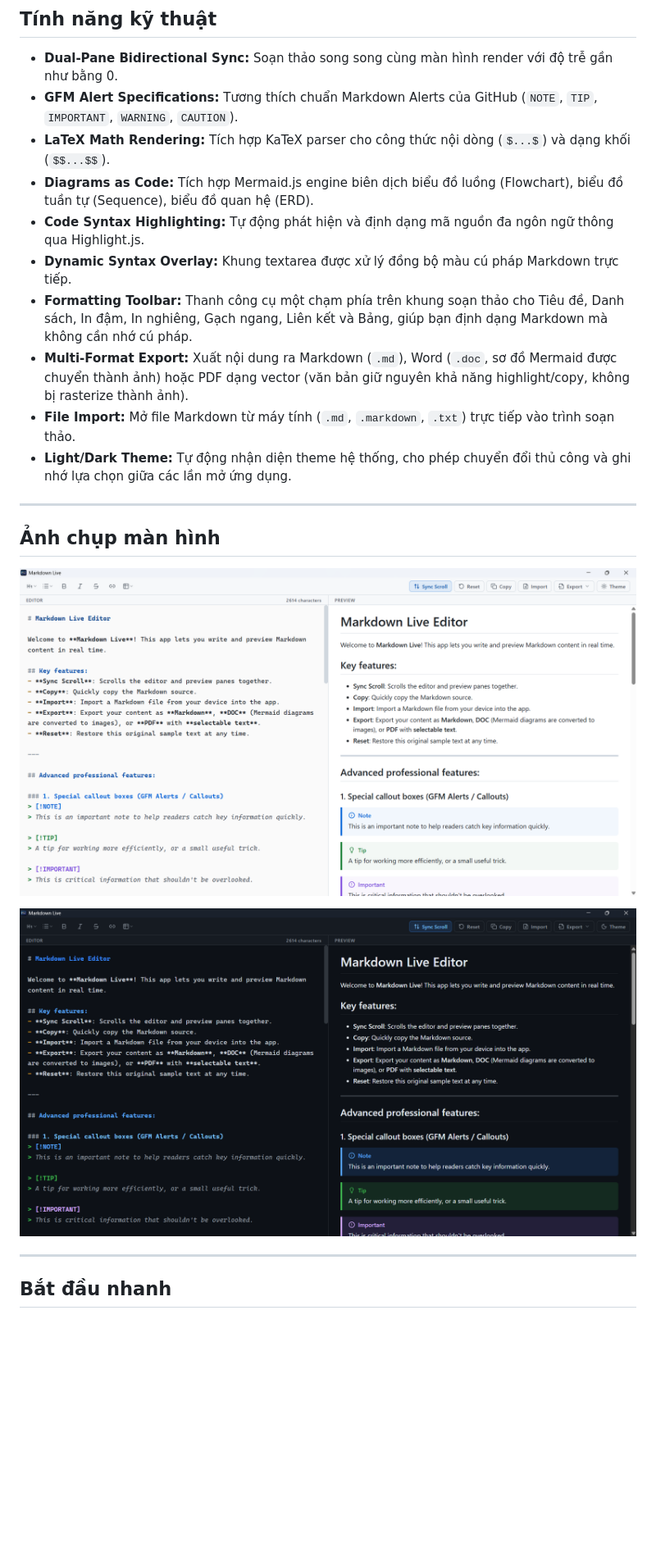
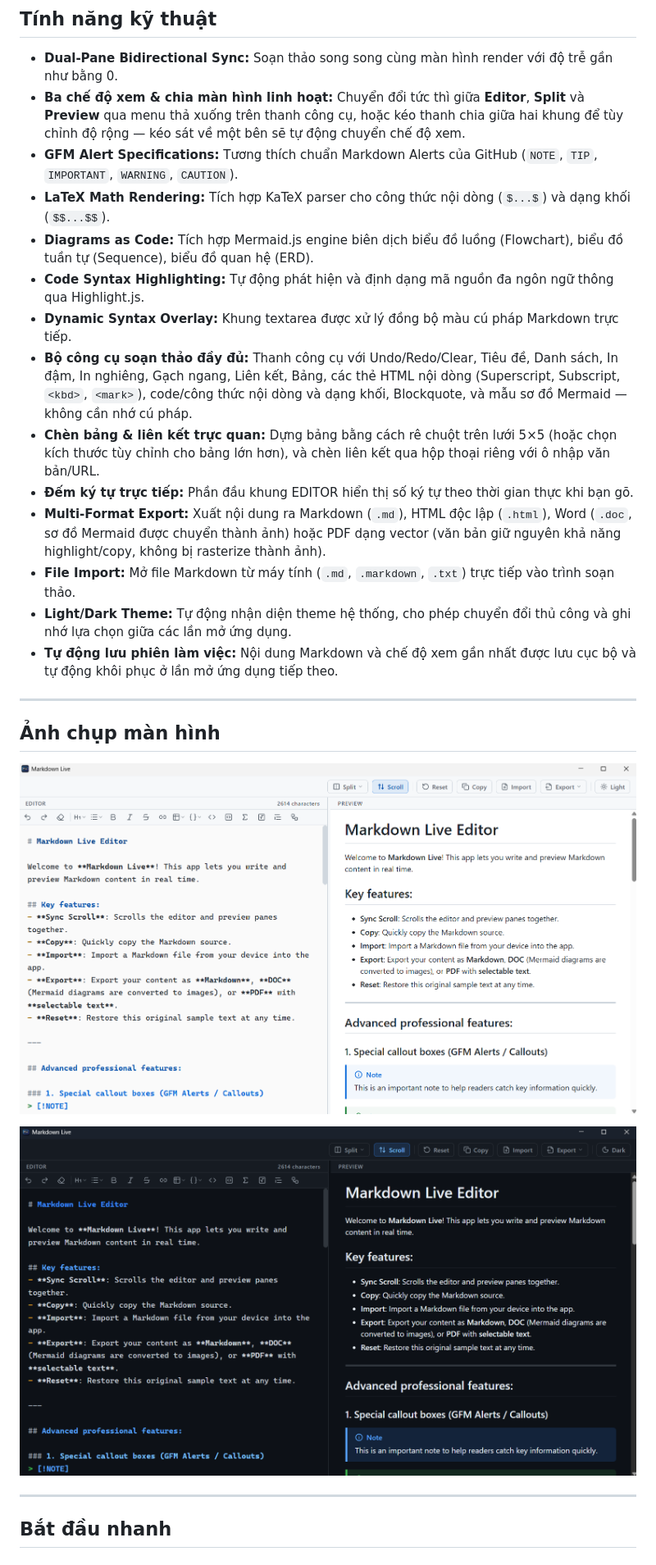
Before and after one commit to UyTran0610/markdown-live-app, a Markdown page: README.vi.md, the part around the change printed below. Shown: that part at 82% size. GitHub-like rendering; pictures changed too: images/dark-mode.png, images/light-mode.png; blank space fills up the shorter version.

```diff
--- a/README.vi.md
+++ b/README.vi.md
@@ -40,15 +40,19 @@ Trình soạn thảo Markdown hai chiều thời gian thực hoạt động đ
 ## Tính năng kỹ thuật
 
 - **Dual-Pane Bidirectional Sync:** Soạn thảo song song cùng màn hình render với độ trễ gần như bằng 0.
+- **Ba chế độ xem & chia màn hình linh hoạt:** Chuyển đổi tức thì giữa **Editor**, **Split** và **Preview** qua menu thả xuống trên thanh công cụ, hoặc kéo thanh chia giữa hai khung để tùy chỉnh độ rộng — kéo sát về một bên sẽ tự động chuyển chế độ xem.
 - **GFM Alert Specifications:** Tương thích chuẩn Markdown Alerts của GitHub (`NOTE`, `TIP`, `IMPORTANT`, `WARNING`, `CAUTION`).
 - **LaTeX Math Rendering:** Tích hợp KaTeX parser cho công thức nội dòng (`$...$`) và dạng khối (`$$...$$`).
 - **Diagrams as Code:** Tích hợp Mermaid.js engine biên dịch biểu đồ luồng (Flowchart), biểu đồ tuần tự (Sequence), biểu đồ quan hệ (ERD).
 - **Code Syntax Highlighting:** Tự động phát hiện và định dạng mã nguồn đa ngôn ngữ thông qua Highlight.js.
 - **Dynamic Syntax Overlay:** Khung textarea được xử lý đồng bộ màu cú pháp Markdown trực tiếp.
-- **Formatting Toolbar:** Thanh công cụ một chạm phía trên khung soạn thảo cho Tiêu đề, Danh sách, In đậm, In nghiêng, Gạch ngang, Liên kết và Bảng, giúp bạn định dạng Markdown mà không cần nhớ cú pháp.
-- **Multi-Format Export:** Xuất nội dung ra Markdown (`.md`), Word (`.doc`, sơ đồ Mermaid được chuyển thành ảnh) hoặc PDF dạng vector (văn bản giữ nguyên khả năng highlight/copy, không bị rasterize thành ảnh).
+- **Bộ công cụ soạn thảo đầy đủ:** Thanh công cụ với Undo/Redo/Clear, Tiêu đề, Danh sách, In đậm, In nghiêng, Gạch ngang, Liên kết, Bảng, các thẻ HTML nội dòng (Superscript, Subscript, `<kbd>`, `<mark>`), code/công thức nội dòng và dạng khối, Blockquote, và mẫu sơ đồ Mermaid — không cần nhớ cú pháp.
+- **Chèn bảng & liên kết trực quan:** Dựng bảng bằng cách rê chuột trên lưới 5×5 (hoặc chọn kích thước tùy chỉnh cho bảng lớn hơn), và chèn liên kết qua hộp thoại riêng với ô nhập văn bản/URL.
+- **Đếm ký tự trực tiếp:** Phần đầu khung EDITOR hiển thị số ký tự theo thời gian thực khi bạn gõ.
+- **Multi-Format Export:** Xuất nội dung ra Markdown (`.md`), HTML độc lập (`.html`), Word (`.doc`, sơ đồ Mermaid được chuyển thành ảnh) hoặc PDF dạng vector (văn bản giữ nguyên khả năng highlight/copy, không bị rasterize thành ảnh).
 - **File Import:** Mở file Markdown từ máy tính (`.md`, `.markdown`, `.txt`) trực tiếp vào trình soạn thảo.
 - **Light/Dark Theme:** Tự động nhận diện theme hệ thống, cho phép chuyển đổi thủ công và ghi nhớ lựa chọn giữa các lần mở ứng dụng.
+- **Tự động lưu phiên làm việc:** Nội dung Markdown và chế độ xem gần nhất được lưu cục bộ và tự động khôi phục ở lần mở ứng dụng tiếp theo.
 
 ---
 
```
Also changed, not shown: other parts of README.vi.md (+24 -4 lines), README.md (+30 -6 lines).
